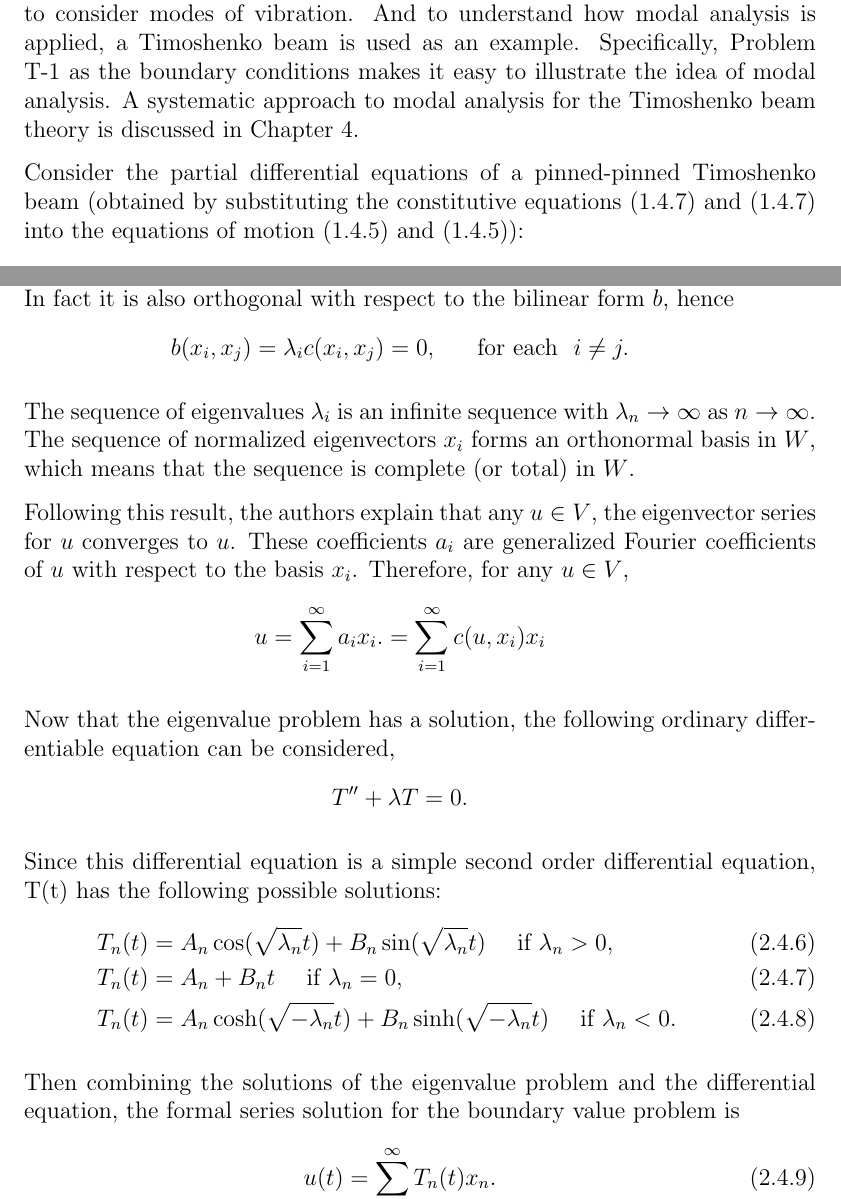
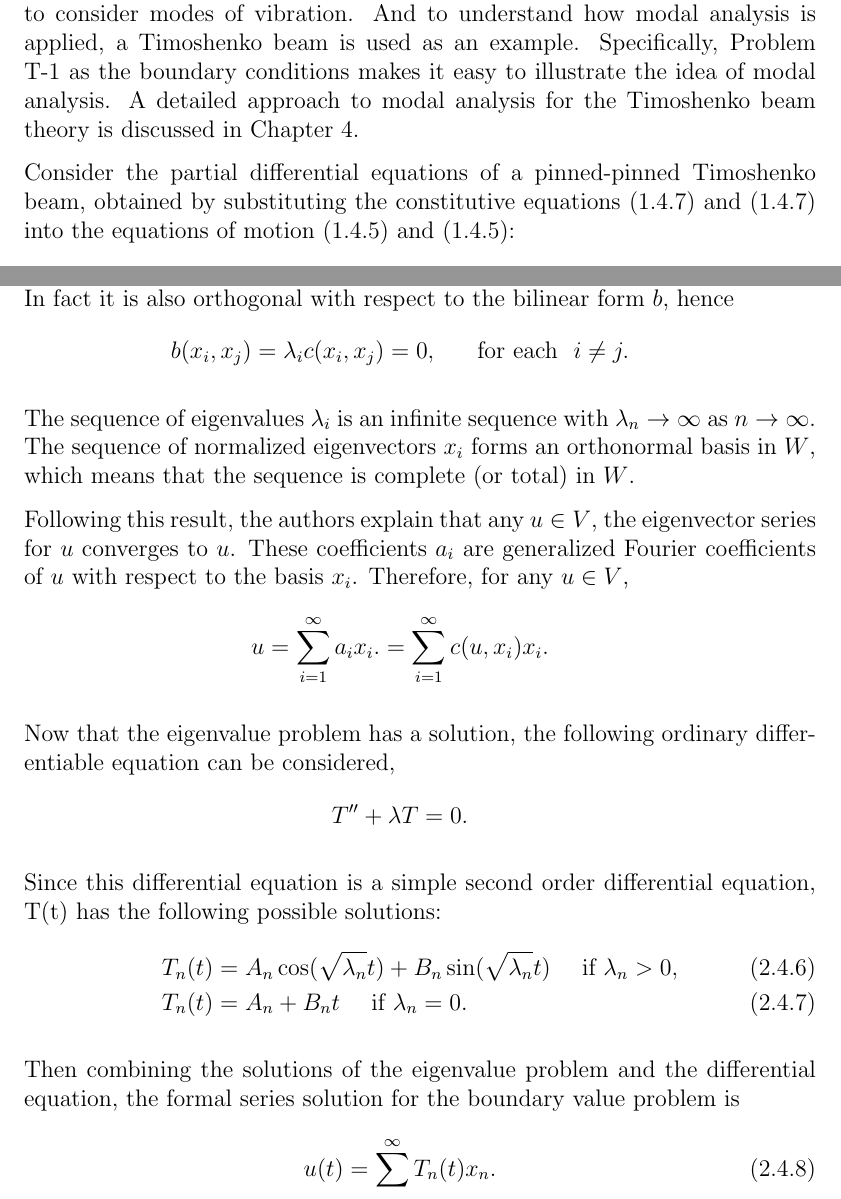
Before and after one commit to Propagandalf-7/masters, a LaTeX thesis (main.tex, which reads files/Chapter2/generalvibrationmodel.tex): two parts of pages 44 and 48 of 176, joined at a grey line, cut so that both start at the same text. Compiled offline with pdfLaTeX.

Commit message:
fixed chapter 2

```diff
--- a/files/Chapter2/generalvibrationmodel.tex
+++ b/files/Chapter2/generalvibrationmodel.tex
@@ -296,9 +296,10 @@ Consider \textbf{Assumption A4}. In Problem T-2W, it is clear that the bilinear
 
 \section{Modal analysis}\label{sec:existence:ModalAnalysis}
 \subsection{Timoshenko beam}\label{subsec:Timoshenko_Modal_Analsis}
-To understand what is meant by modal analysis, it is in the first place necessary to consider modes of vibration. And to understand how modal analysis is applied, a Timoshenko beam is used as an example. Specifically, Problem T-1 as the boundary conditions makes it easy to illustrate the idea of modal analysis. A systematic approach to modal analysis for the Timoshenko beam theory is discussed in Chapter 4.
+To understand what is meant by modal analysis, it is in the first place necessary to consider modes of vibration. And to understand how modal analysis is applied, a Timoshenko beam is used as an example. Specifically, Problem T-1 as the boundary conditions makes it easy to illustrate the idea of modal analysis. A detailed approach to modal analysis for the Timoshenko beam theory is discussed in Chapter 4.
 
-Consider the partial differential equations of a pinned-pinned Timoshenko beam (obtained by substituting the constitutive equations \eqref{eq:1D_Model:ConstitutiveEquations1D} and \eqref{eq:1D_Model:ConstitutiveEquations1D} into the equations of motion \eqref{eq:1D_Model:EquationOfMotion1D} and \eqref{eq:1D_Model:EquationOfMotion1D}):
+
+Consider the partial differential equations of a pinned-pinned Timoshenko beam, obtained by substituting the constitutive equations \eqref{eq:1D_Model:ConstitutiveEquations1D} and \eqref{eq:1D_Model:ConstitutiveEquations1D} into the equations of motion \eqref{eq:1D_Model:EquationOfMotion1D} and \eqref{eq:1D_Model:EquationOfMotion1D}:
 \begin{eqnarray}
 	  \partial^2_{x} w - \partial_{x}\phi &=& \partial^{2}_{t} w, \label{eq:1D_Model:ModalPDE1}\\
 	  \alpha\partial_{x} w - \alpha\phi + \frac{1}{\gamma}\partial^2_{x}\phi &=&  \partial^{2}_{t} \phi,\label{eq:1D_Model:ModalPDE2}
@@ -435,7 +433,7 @@ The sequence of eigenvalues ${\lambda_i}$ is an infinite sequence with $\lambda_
 
 Following this result, the authors explain that any $u \in V$, the eigenvector series for $u$ converges to $u$. These coefficients $a_i$ are generalized Fourier coefficients of $u$ with respect to the basis $x_i$. Therefore, for any $u \in V$,
 \begin{eqnarray*}
-	u = \sum_{i=1}^{\infty} a_i x_i. = \sum_{i=1}^{\infty} c(u, x_i)x_i
+	u = \sum_{i=1}^{\infty} a_i x_i. = \sum_{i=1}^{\infty} c(u, x_i)x_i.
 \end{eqnarray*}
 
 
@@ -447,8 +445,7 @@ Now that the eigenvalue problem has a solution, the following ordinary different
 Since this differential equation is a simple second order differential equation, T(t) has the following possible solutions:
 \begin{flalign}
 	T_n(t) &=  A_n \cos(\sqrt{\lambda_n} t) + B_n \sin(\sqrt{\lambda_n} t) \quad \textrm{ if } \lambda_n > 0, \label{lambda_1}\\
-	T_n(t) &=  A_n + B_n t \quad \textrm{ if } \lambda_n = 0, \label{lambda_2}\\
-	T_n(t) &=  A_n \cosh(\sqrt{-\lambda_n} t) + B_n \sinh(\sqrt{-\lambda_n} t) \quad \textrm{ if } \lambda_n < 0. \label{lambda_3}
+	T_n(t) &=  A_n + B_n t \quad \textrm{ if } \lambda_n = 0. \label{lambda_2}
 \end{flalign}
 
 Then combining the solutions of the eigenvalue problem and the differential equation, the formal series solution for the boundary value problem is
```
Also changed, not shown: files/Chapter2/generalvibrationmodel.tex (11 more changed lines).
